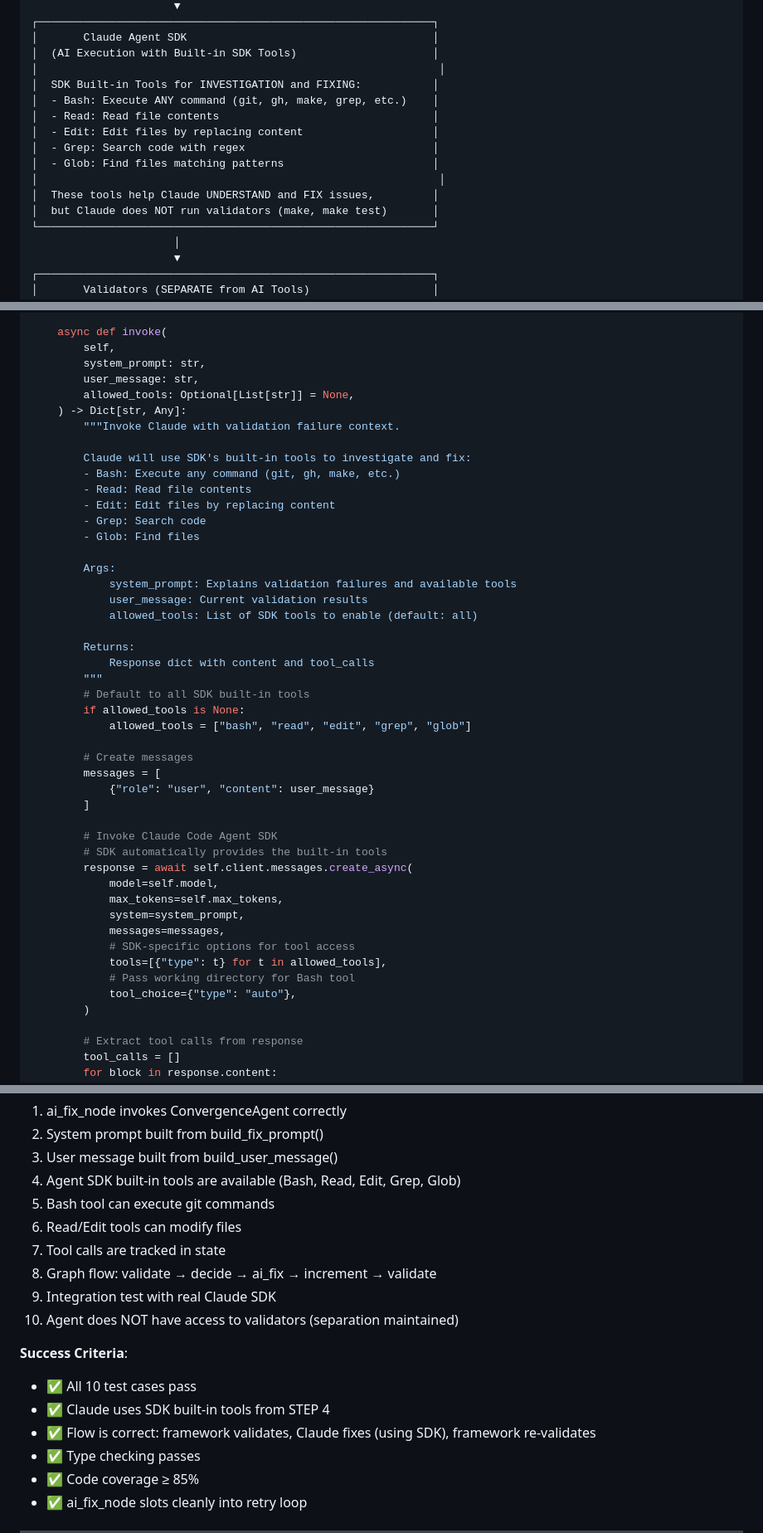
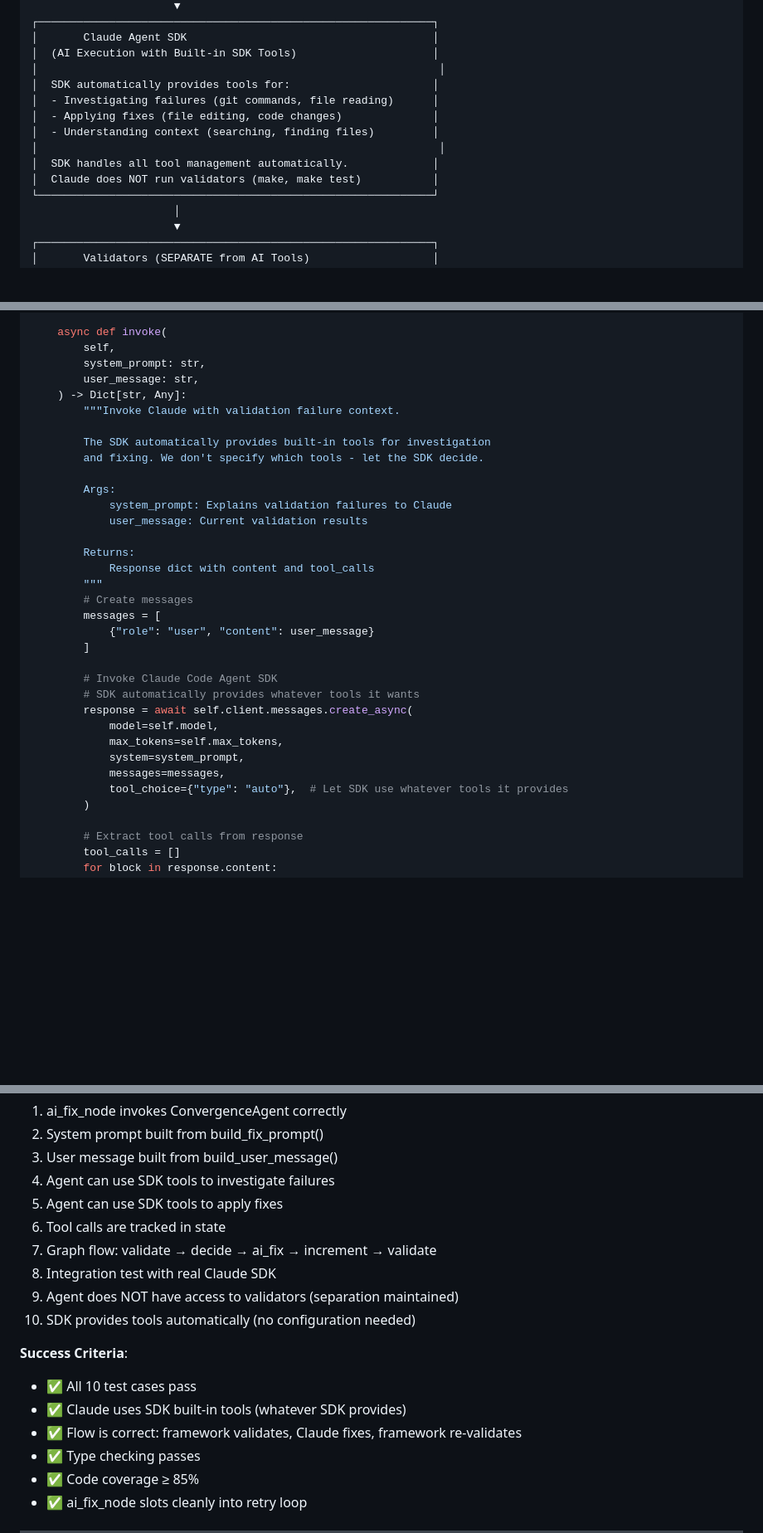
Before and after one commit to harche/alphanso, a Markdown page: AI_CONVERGENCE_FRAMEWORK_PLAN_LANGGRAPH_CORRECTED.md, 3 parts joined by grey strips. Shown at 83% size. Rendered like a GitHub page; blank space fills up the shorter version.

```diff
--- a/AI_CONVERGENCE_FRAMEWORK_PLAN_LANGGRAPH_CORRECTED.md
+++ b/AI_CONVERGENCE_FRAMEWORK_PLAN_LANGGRAPH_CORRECTED.md
@@ -69,15 +69,13 @@ Entry Point: alphanso run --config rebase.yaml --var K8S_TAG=v1.35.0
 │       Claude Agent SDK                                      │
 │  (AI Execution with Built-in SDK Tools)                     │
 │                                                              │
-│  SDK Built-in Tools for INVESTIGATION and FIXING:           │
-│  - Bash: Execute ANY command (git, gh, make, grep, etc.)    │
-│  - Read: Read file contents                                 │
-│  - Edit: Edit files by replacing content                    │
-│  - Grep: Search code with regex                             │
-│  - Glob: Find files matching patterns                       │
+│  SDK automatically provides tools for:                      │
+│  - Investigating failures (git commands, file reading)      │
+│  - Applying fixes (file editing, code changes)              │
+│  - Understanding context (searching, finding files)         │
 │                                                              │
-│  These tools help Claude UNDERSTAND and FIX issues,         │
-│  but Claude does NOT run validators (make, make test)       │
+│  SDK handles all tool management automatically.             │
+│  Claude does NOT run validators (make, make test)           │
 └─────────────────────────────────────────────────────────────┘
                       │
                       ▼
@@ -1238,45 +1229,32 @@ class ConvergenceAgent:
         self,
         system_prompt: str,
         user_message: str,
-        allowed_tools: Optional[List[str]] = None,
     ) -> Dict[str, Any]:
         """Invoke Claude with validation failure context.
 
-        Claude will use SDK's built-in tools to investigate and fix:
-        - Bash: Execute any command (git, gh, make, etc.)
-        - Read: Read file contents
-        - Edit: Edit files by replacing content
-        - Grep: Search code
-        - Glob: Find files
+        The SDK automatically provides built-in tools for investigation
+        and fixing. We don't specify which tools - let the SDK decide.
 
         Args:
-            system_prompt: Explains validation failures and available tools
+            system_prompt: Explains validation failures to Claude
             user_message: Current validation results
-            allowed_tools: List of SDK tools to enable (default: all)
 
         Returns:
             Response dict with content and tool_calls
         """
-        # Default to all SDK built-in tools
-        if allowed_tools is None:
-            allowed_tools = ["bash", "read", "edit", "grep", "glob"]
-
         # Create messages
         messages = [
             {"role": "user", "content": user_message}
         ]
 
         # Invoke Claude Code Agent SDK
-        # SDK automatically provides the built-in tools
+        # SDK automatically provides whatever tools it wants
         response = await self.client.messages.create_async(
             model=self.model,
             max_tokens=self.max_tokens,
             system=system_prompt,
             messages=messages,
-            # SDK-specific options for tool access
-            tools=[{"type": t} for t in allowed_tools],
-            # Pass working directory for Bash tool
-            tool_choice={"type": "auto"},
+            tool_choice={"type": "auto"},  # Let SDK use whatever tools it provides
         )
 
         # Extract tool calls from response
@@ -1562,18 +1505,18 @@ def create_convergence_graph() -> ConvergenceGraph:
 1. ai_fix_node invokes ConvergenceAgent correctly
 2. System prompt built from build_fix_prompt()
 3. User message built from build_user_message()
-4. Agent SDK built-in tools are available (Bash, Read, Edit, Grep, Glob)
-5. Bash tool can execute git commands
-6. Read/Edit tools can modify files
-7. Tool calls are tracked in state
-8. Graph flow: validate → decide → ai_fix → increment → validate
-9. Integration test with real Claude SDK
-10. Agent does NOT have access to validators (separation maintained)
+4. Agent can use SDK tools to investigate failures
+5. Agent can use SDK tools to apply fixes
+6. Tool calls are tracked in state
+7. Graph flow: validate → decide → ai_fix → increment → validate
+8. Integration test with real Claude SDK
+9. Agent does NOT have access to validators (separation maintained)
+10. SDK provides tools automatically (no configuration needed)
 
 **Success Criteria**:
 - ✅ All 10 test cases pass
-- ✅ Claude uses SDK built-in tools from STEP 4
-- ✅ Flow is correct: framework validates, Claude fixes (using SDK), framework re-validates
+- ✅ Claude uses SDK built-in tools (whatever SDK provides)
+- ✅ Flow is correct: framework validates, Claude fixes, framework re-validates
 - ✅ Type checking passes
 - ✅ Code coverage ≥ 85%
 - ✅ ai_fix_node slots cleanly into retry loop
```
Also changed, not shown: other parts of AI_CONVERGENCE_FRAMEWORK_PLAN_LANGGRAPH_CORRECTED.md (+28 -94 lines).
